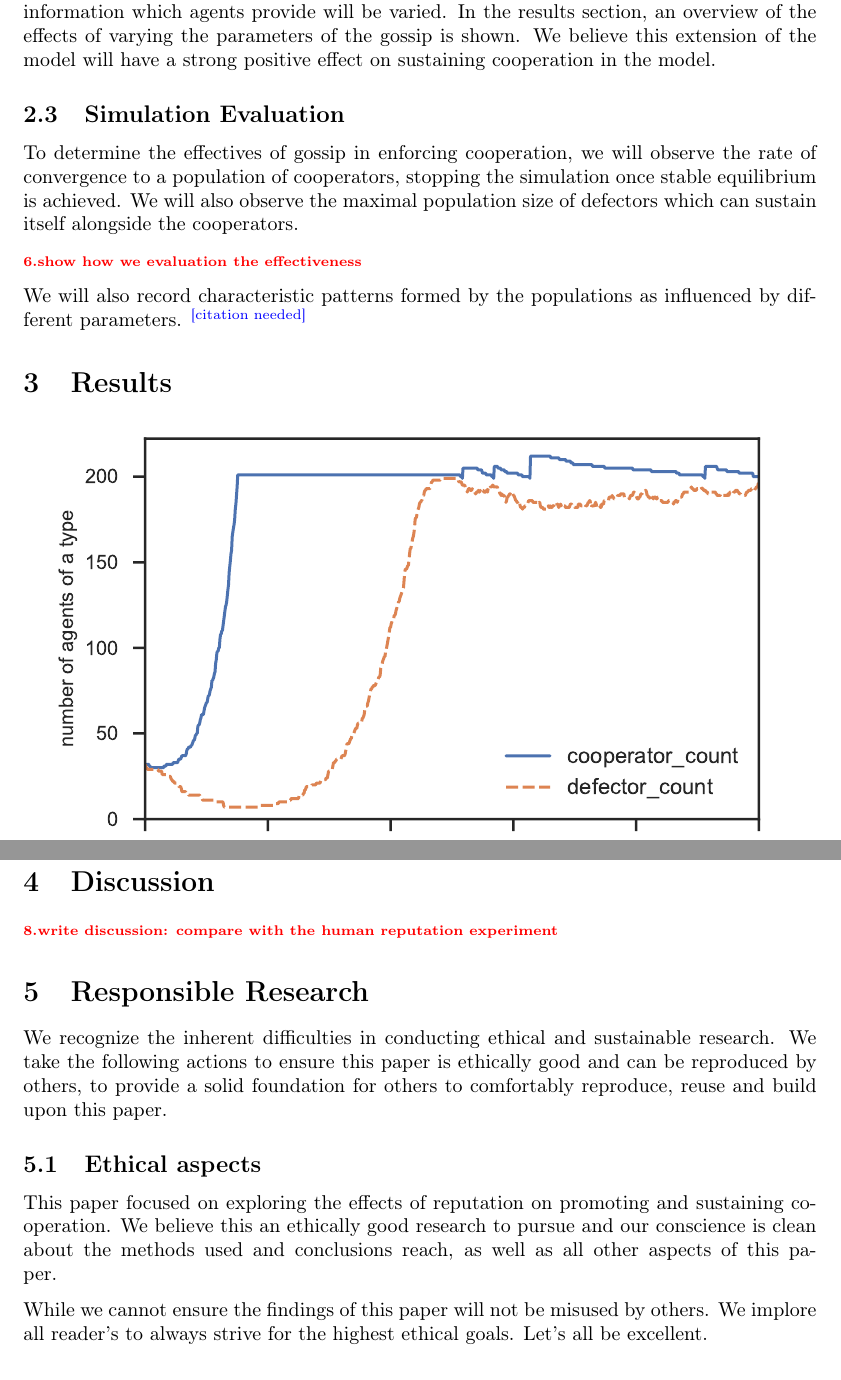
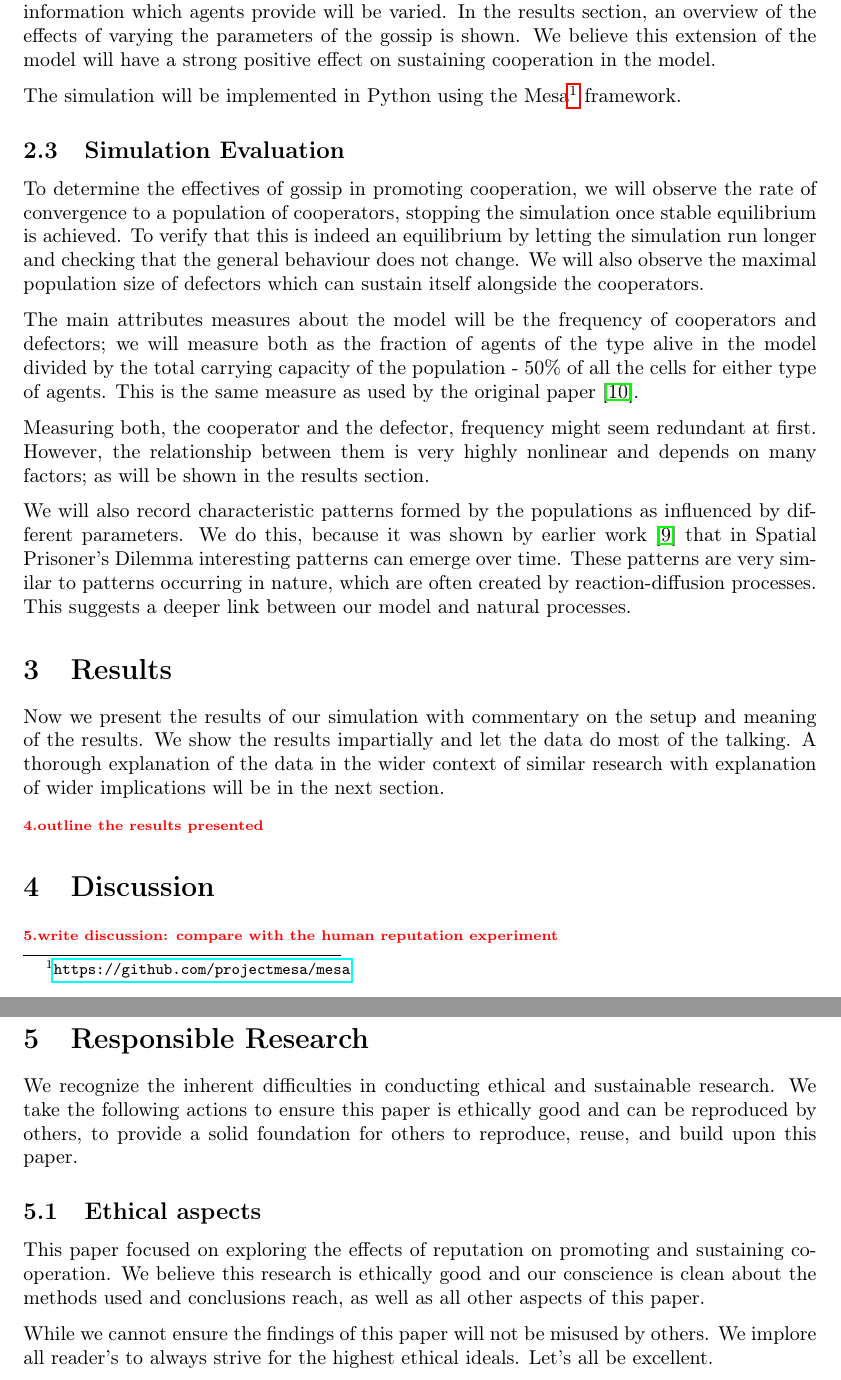
Before and after one commit to tinybeachthor/IPD, a LaTeX paper (docs/final-paper.tex): two parts of pages 5 and 6 of 9 before the commit and two parts of pages 5 and 7 of 9 after it, joined at a grey line, cut so that both start at the same text. Compiled offline with pdfLaTeX.

Commit message:
Update + expand final-paper, add supervisor

```diff
--- a/docs/final-paper.tex
+++ b/docs/final-paper.tex
@@ -213,17 +218,37 @@ The range at which agents can be contacted and the amount of information which a
 In the results section, an overview of the effects of varying the parameters of the gossip is shown.
 We believe this extension of the model will have a strong positive effect on sustaining cooperation in the model.
 
+The simulation will be implemented in Python using the Mesa\footnote{\url{https://github.com/projectmesa/mesa}} framework.
+
 \subsection{Simulation Evaluation}
 
-To determine the effectives of gossip in enforcing cooperation, we will observe the rate of convergence to a population of cooperators, stopping the simulation once stable equilibrium is achieved. We will also observe the maximal population size of defectors which can sustain itself alongside the cooperators.
+To determine the effectives of gossip in promoting cooperation, we will observe the rate of convergence to a population of cooperators, stopping the simulation once stable equilibrium is achieved.
+To verify that this is indeed an equilibrium by letting the simulation run longer and checking that the general behaviour does not change.
+We will also observe the maximal population size of defectors which can sustain itself alongside the cooperators.
 
-\todo{show how we evaluation the effectiveness}
+The main attributes measures about the model will be the frequency of cooperators and defectors;
+we will measure both as the fraction of agents of the type alive in the model divided by the total carrying capacity of the population - 50\% of all the cells for either type of agents.
+This is the same measure as used by the original paper \citep{smaldino}.
 
-We will also record characteristic patterns formed by the populations as influenced by different parameters. \citationneeded
+Measuring both, the cooperator and the defector, frequency might seem redundant at first. However, the relationship between them is very highly nonlinear and depends on many factors;
+as will be shown in the results section.
+
+We will also record characteristic patterns formed by the populations as influenced by different parameters.
+We do this, because it was shown by earlier work \citep{spatial-patterns} that in Spatial Prisoner's Dilemma interesting patterns can emerge over time.
+These patterns are very similar to patterns occurring in nature, which are often created by reaction-diffusion processes.
+This suggests a deeper link between our model and natural processes.
 
 
 
 \section{Results}
+Now we present the results of our simulation
+with commentary on the setup and meaning of the results.
+We show the results impartially and let the data do most of the talking.
+A thorough explanation of the data in the wider context of similar research
+with explanation of wider implications will be in the next section.
+
+\todo{outline the results presented}
+
 % As discussed earlier, in many sciences the methodology is explained in section 2 and this section only discusses the results.
 % However, in computer science, most often the details of the evaluation setup are described here first (simulation environment, etc.).
 % Very important here is that any skilled reader would be able to reproduce this setup and then obtain the same results.
@@ -270,14 +292,14 @@ We will also record characteristic patterns formed by the populations as influen
 \section{Responsible Research}
 We recognize the inherent difficulties in conducting ethical and sustainable research.
 We take the following actions to ensure this paper is ethically good
-and can be reproduced by others, to provide a solid foundation for others to comfortably reproduce, reuse and build upon this paper.
+and can be reproduced by others, to provide a solid foundation for others to reproduce, reuse, and build upon this paper.
 
 % Reflect on the ethical aspects of your research and discuss the reproducibility of your methods.
 \subsection{Ethical aspects}
 This paper focused on exploring the effects of reputation on promoting and sustaining cooperation.
-We believe this an ethically good research to pursue and our conscience is clean about the methods used and conclusions reach, as well as all other aspects of this paper.
+We believe this research is ethically good and our conscience is clean about the methods used and conclusions reach, as well as all other aspects of this paper.
 
-While we cannot ensure the findings of this paper will not be misused by others. We implore all reader's to always strive for the highest ethical goals.
+While we cannot ensure the findings of this paper will not be misused by others. We implore all reader's to always strive for the highest ethical ideals.
 Let's all be excellent.
 
 \subsection{Reproducibility}
```
Also changed, not shown: docs/references.bib (+20 -0 lines), docs/final-paper.tex (22 more changed lines).
